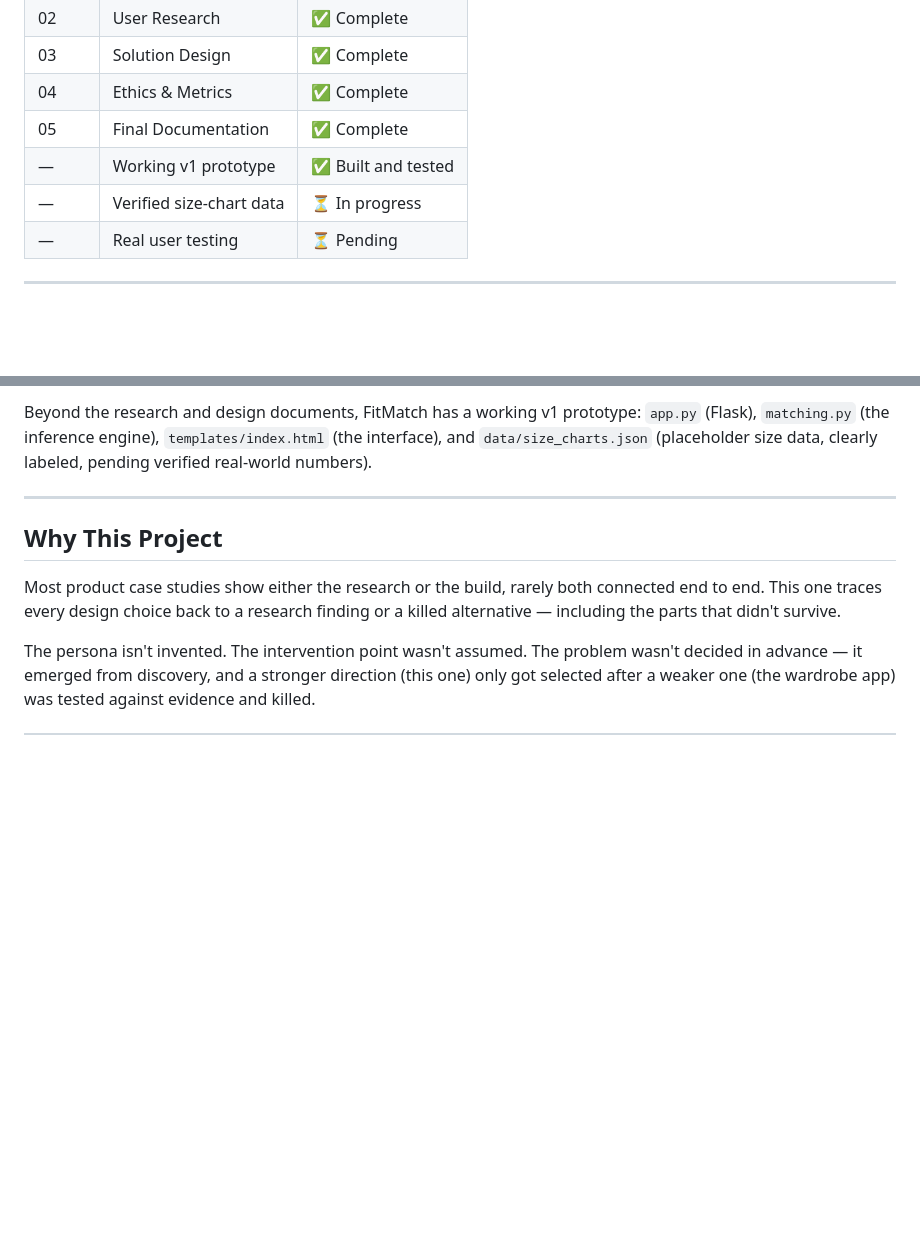
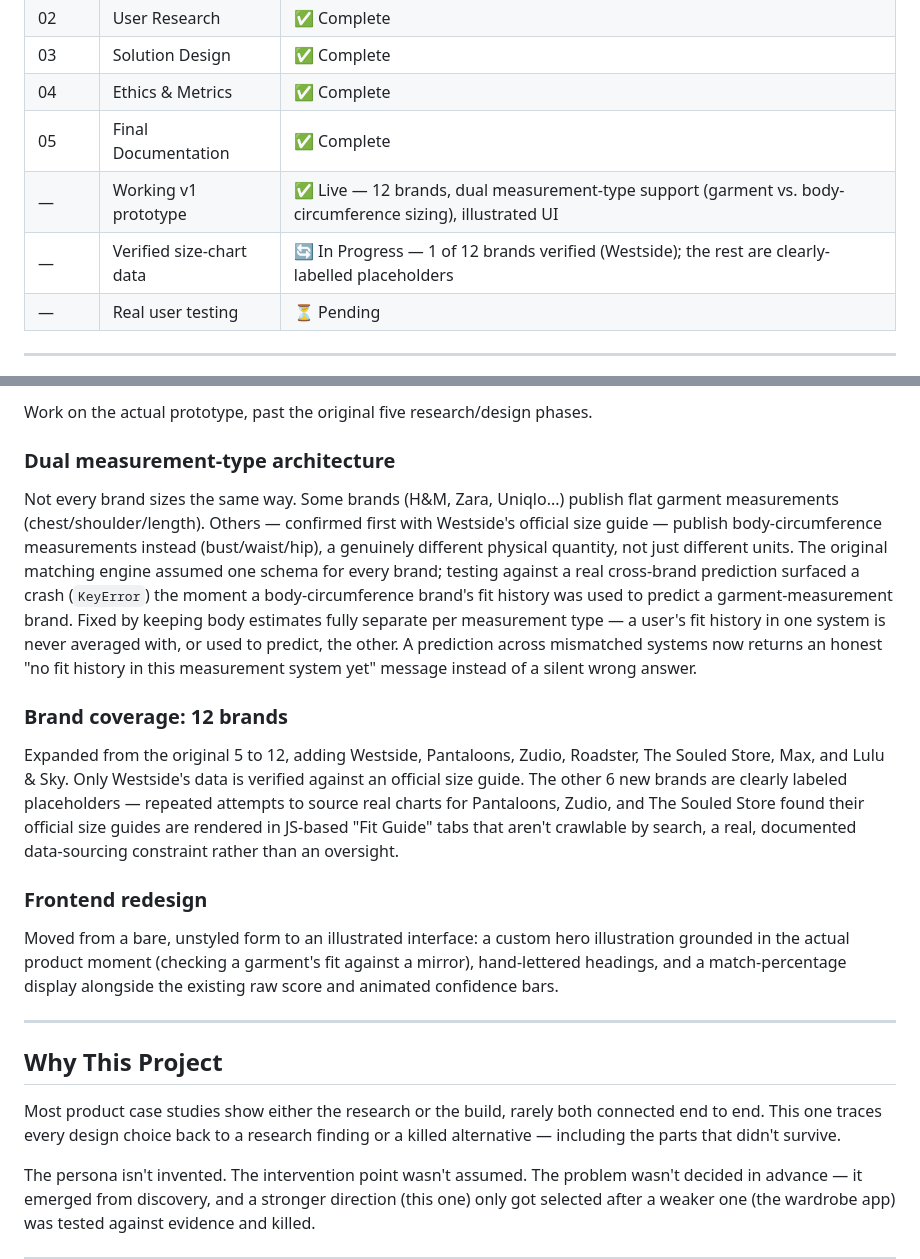
Before and after one commit to nancy0807/fitmatch, a Markdown page: README.md, 2 parts joined by grey strips. Drawn GitHub-style; blank space fills up the shorter version.

```diff
--- a/README.md
+++ b/README.md
@@ -33,8 +33,8 @@ FitMatch intervenes at that moment. Everything before and after it is out of sco
 | 03 | Solution Design | ✅ Complete |
 | 04 | Ethics & Metrics | ✅ Complete |
 | 05 | Final Documentation | ✅ Complete |
-| — | Working v1 prototype | ✅ Built and tested |
-| — | Verified size-chart data | ⏳ In progress |
+| — | Working v1 prototype | ✅ Live — 12 brands, dual measurement-type support (garment vs. body-circumference sizing), illustrated UI |
+| — | Verified size-chart data | 🔄 In Progress — 1 of 12 brands verified (Westside); the rest are clearly-labelled placeholders |
 | — | Real user testing | ⏳ Pending |
 
 ---
@@ -111,5 +111,14 @@ Hard questions, answered directly — including why a hand-tuned heuristic isn't
 
-Beyond the research and design documents, FitMatch has a working v1 prototype: `app.py` (Flask), `matching.py` (the inference engine), `templates/index.html` (the interface), and `data/size_charts.json` (placeholder size data, clearly labeled, pending verified real-world numbers).
+Work on the actual prototype, past the original five research/design phases.
+
+### Dual measurement-type architecture
+Not every brand sizes the same way. Some brands (H&M, Zara, Uniqlo...) publish flat garment measurements (chest/shoulder/length). Others — confirmed first with Westside's official size guide — publish body-circumference measurements instead (bust/waist/hip), a genuinely different physical quantity, not just different units. The original matching engine assumed one schema for every brand; testing against a real cross-brand prediction surfaced a crash (`KeyError`) the moment a body-circumference brand's fit history was used to predict a garment-measurement brand. Fixed by keeping body estimates fully separate per measurement type — a user's fit history in one system is never averaged with, or used to predict, the other. A prediction across mismatched systems now returns an honest "no fit history in this measurement system yet" message instead of a silent wrong answer.
+
+### Brand coverage: 12 brands
+Expanded from the original 5 to 12, adding Westside, Pantaloons, Zudio, Roadster, The Souled Store, Max, and Lulu & Sky. Only Westside's data is verified against an official size guide. The other 6 new brands are clearly labeled placeholders — repeated attempts to source real charts for Pantaloons, Zudio, and The Souled Store found their official size guides are rendered in JS-based "Fit Guide" tabs that aren't crawlable by search, a real, documented data-sourcing constraint rather than an oversight.
+
+### Frontend redesign
+Moved from a bare, unstyled form to an illustrated interface: a custom hero illustration grounded in the actual product moment (checking a garment's fit against a mirror), hand-lettered headings, and a match-percentage display alongside the existing raw score and animated confidence bars.
 
 ---
 
```
Also changed, not shown: other parts of README.md (+14 -15 lines).
